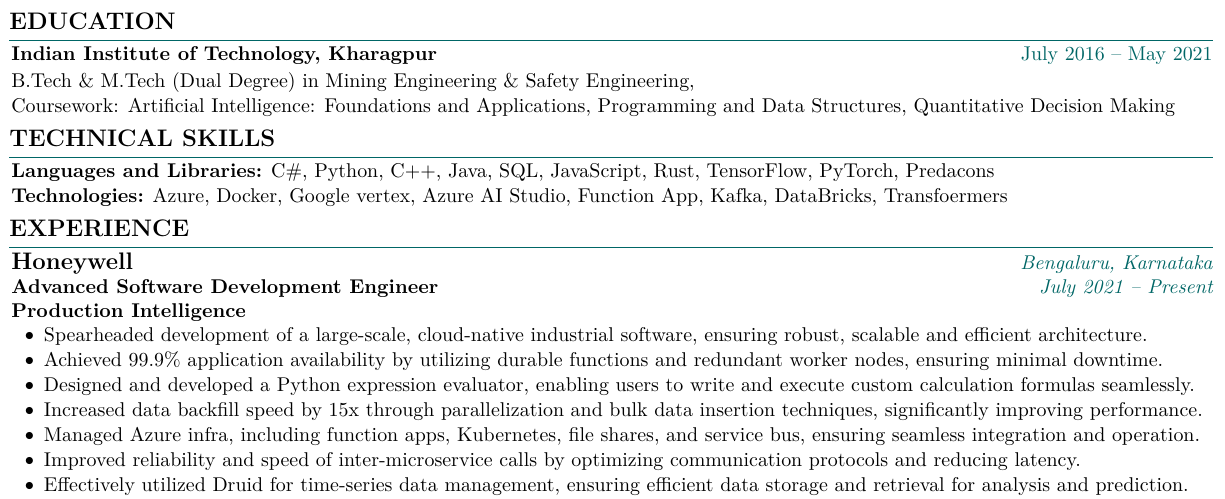
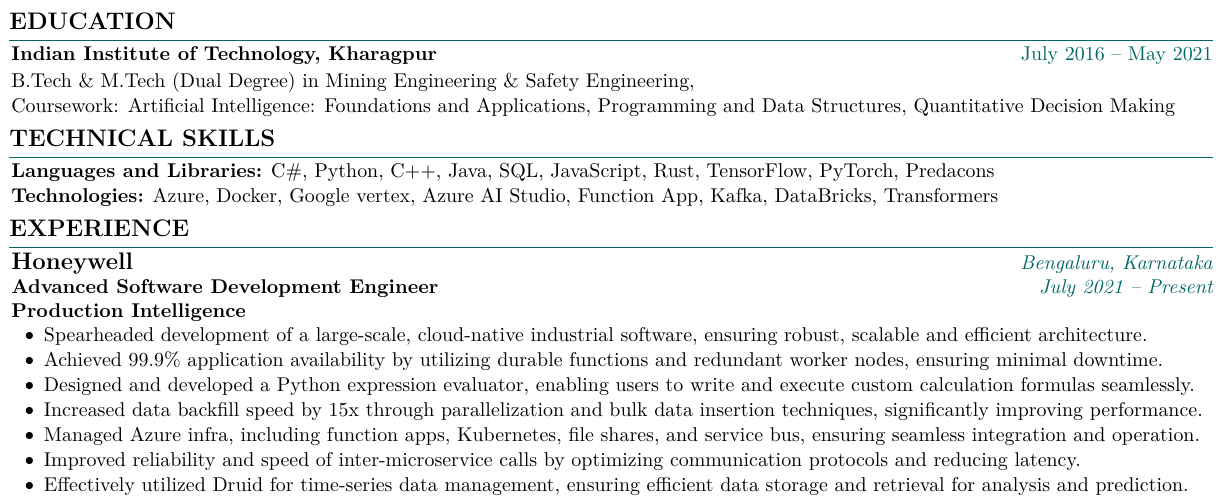
Before and after one commit to shouryashashank/cv, a LaTeX CV (shourya_default_cv.tex): part of the page, cut so that both start at the same text. Compiled offline with pdfLaTeX.

Commit message:
spell check

```diff
--- a/shourya_default_cv.tex
+++ b/shourya_default_cv.tex
@@ -210,7 +210,7 @@
         \vspace{0.03 cm}
 
         \begin{onecolentry}
-            \textbf{Technologies:} Azure, Docker, Google vertex, Azure AI Studio, Function App, Kafka, DataBricks, Transfoermers\end{onecolentry}
+            \textbf{Technologies:} Azure, Docker, Google vertex, Azure AI Studio, Function App, Kafka, DataBricks, Transformers\end{onecolentry}
 
 
 
```
Also changed, not shown: shourya_default_cv.pdf.
